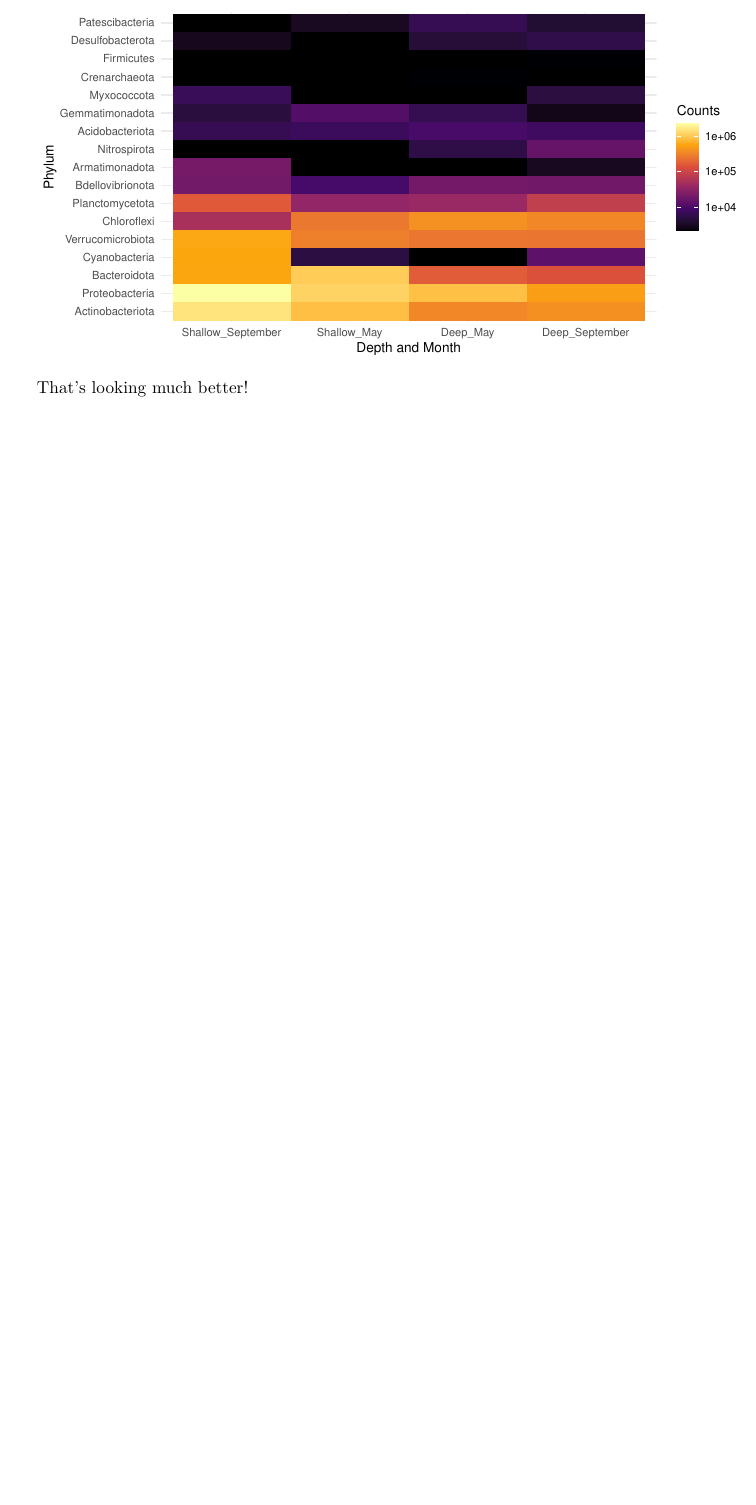
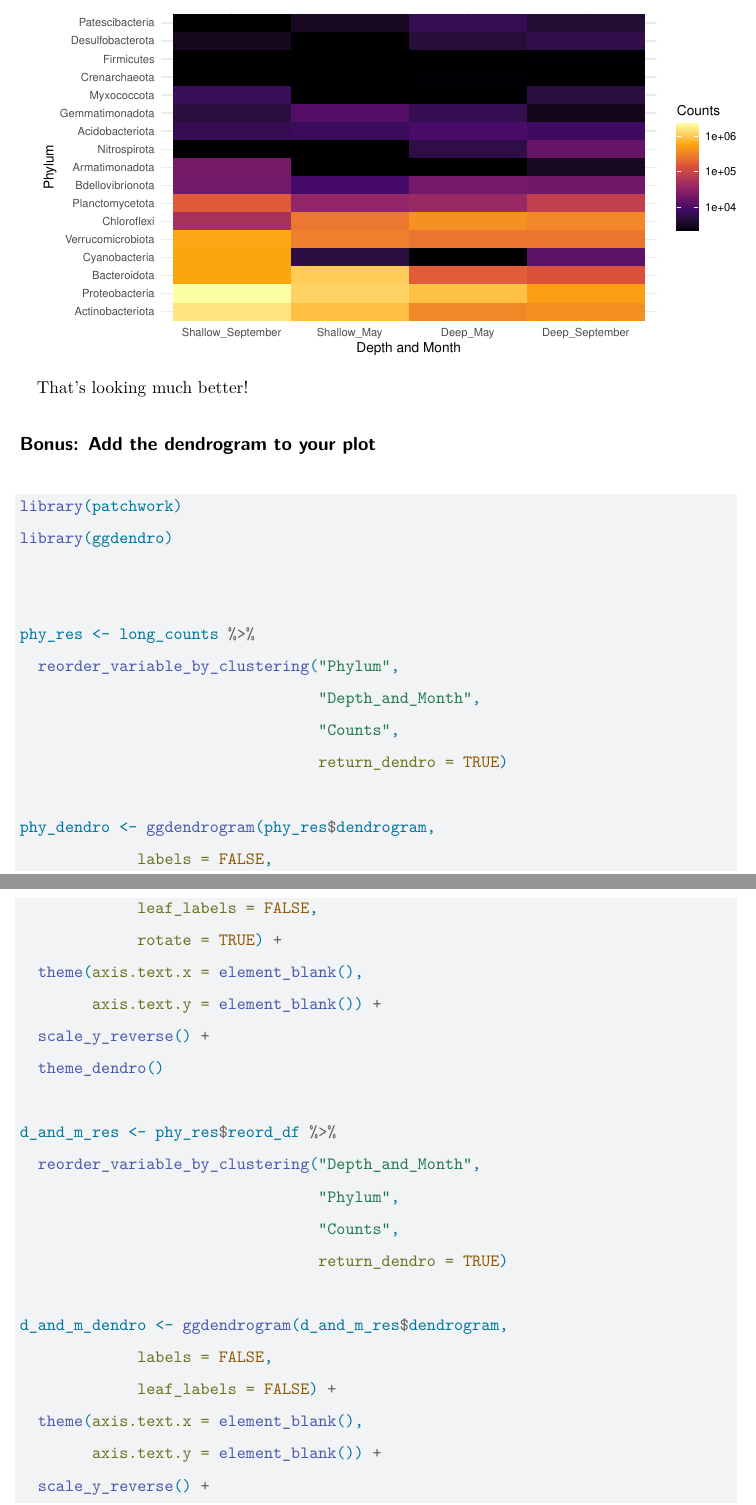
Before and after one commit to gus-pendleton/Hacky_Hour_Tutorials, a Quarto document (20240507_Heatmaps/Lesson_Plan.qmd): part of page 6 of 6 before the commit and two parts of pages 6 and 7 of 8 after it, the two joined at a grey line, cut so that both start at the same text, the shorter picture padded with empty space. Rendered offline with R 4.5, knitr and Pandoc in place of Quarto, then LaTeX, with nearby package versions.

Commit message:
Finish lesson plan

````diff
--- a/20240507_Heatmaps/Lesson_Plan.qmd
+++ b/20240507_Heatmaps/Lesson_Plan.qmd
@@ -133,3 +131,39 @@ long_counts %>%
 ```
 
 That's looking much better!
+
+## Bonus: Add the dendrogram to your plot
+
+```{r heatmap-with-dendrogram, fig.width = 9, fig.height=5}
+
+library(patchwork)
+library(ggdendro)
+
+
+phy_res <- long_counts %>%
+  reorder_variable_by_clustering("Phylum",
+                                 "Depth_and_Month",
+                                 "Counts",
+                                 return_dendro = TRUE)
+
+phy_dendro <- ggdendrogram(phy_res$dendrogram,
+             labels = FALSE,
+             leaf_labels = FALSE,
+             rotate = TRUE) +
+  theme(axis.text.x = element_blank(),
+        axis.text.y = element_blank()) +
+  scale_y_reverse() +
+  theme_dendro()
+
+d_and_m_res <- phy_res$reord_df %>%
+  reorder_variable_by_clustering("Depth_and_Month",
+                                 "Phylum",
+                                 "Counts",
+                                 return_dendro = TRUE)
+
+d_and_m_dendro <- ggdendrogram(d_and_m_res$dendrogram,
+             labels = FALSE,
+             leaf_labels = FALSE) +
+  theme(axis.text.x = element_blank(),
+        axis.text.y = element_blank()) +
+  scale_y_reverse() +
````
Also changed, not shown: 20240507_Heatmaps/data/reorder_variable_by_clustering.R (+9 -3 lines), 20240507_Heatmaps/Lesson_Plan.pdf, 20240507_Heatmaps/Lesson_Plan.qmd (26 more changed lines).
